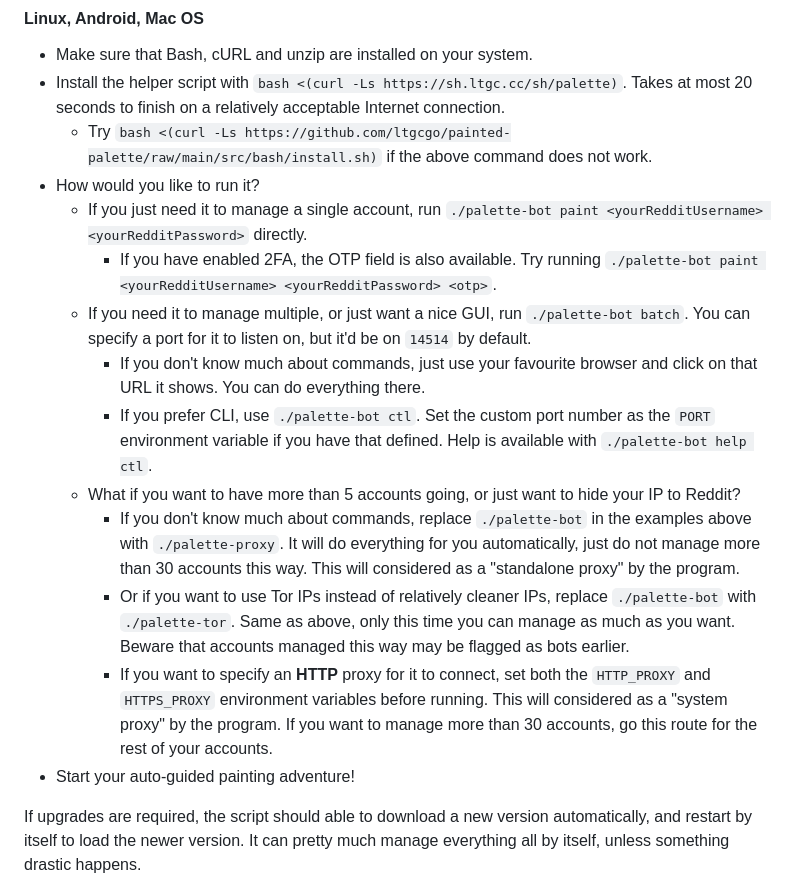
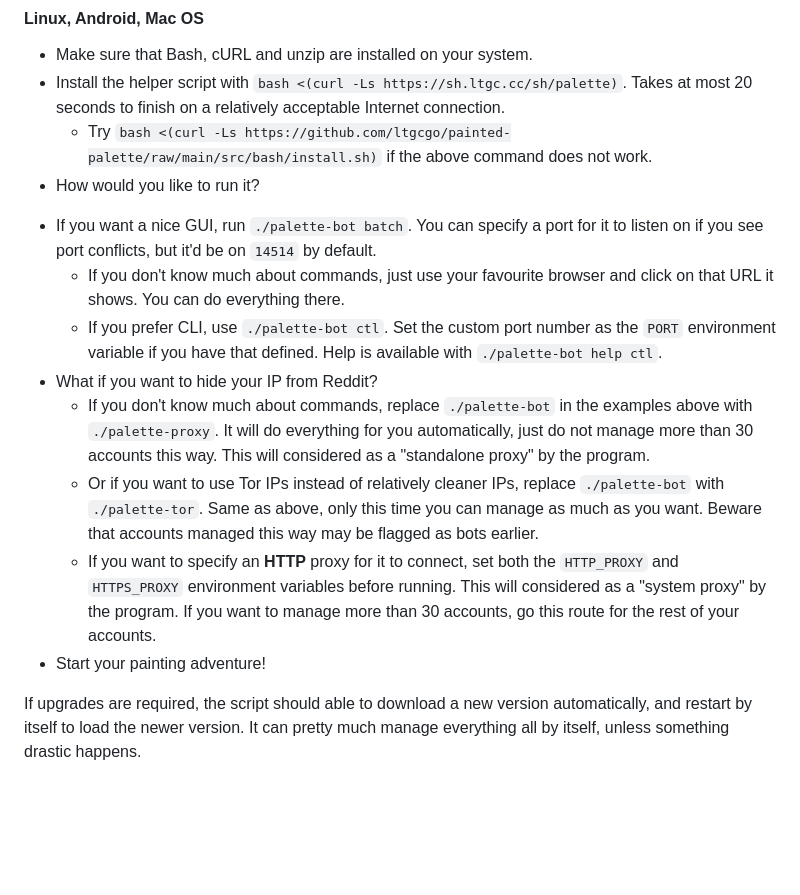
Before and after one commit to ltgcgo/painted-palette, a Markdown page: README.md, the part around the change printed below. GitHub-like rendering; blank space fills up the shorter version.

```diff
--- a/README.md
+++ b/README.md
@@ -31,16 +31,16 @@ Powered by ESBuild and Deno. Developed by [Lightingale Community and all contrib
 * Install the helper script with `bash <(curl -Ls https://sh.ltgc.cc/sh/palette)`. Takes at most 20 seconds to finish on a relatively acceptable Internet connection.
   * Try `bash <(curl -Ls https://github.com/ltgcgo/painted-palette/raw/main/src/bash/install.sh)` if the above command does not work.
 * How would you like to run it?
-  * If you just need it to manage a single account, run `./palette-bot paint <yourRedditUsername> <yourRedditPassword>` directly.
-    * If you have enabled 2FA, the OTP field is also available. Try running `./palette-bot paint <yourRedditUsername> <yourRedditPassword> <otp>`.
-  * If you need it to manage multiple, or just want a nice GUI, run `./palette-bot batch`. You can specify a port for it to listen on, but it'd be on `14514` by default.
+<!--  * If you just need it to manage a single account, run `./palette-bot paint <yourRedditUsername> <yourRedditPassword>` directly.
+    * If you have enabled 2FA, the OTP field is also available. Try running `./palette-bot paint <yourRedditUsername> <yourRedditPassword> <otp>`.-->
+  * If you <!--need it to manage multiple, or just -->want a nice GUI, run `./palette-bot batch`. You can specify a port for it to listen on if you see port conflicts, but it'd be on `14514` by default.
     * If you don't know much about commands, just use your favourite browser and click on that URL it shows. You can do everything there.
     * If you prefer CLI, use `./palette-bot ctl`. Set the custom port number as the `PORT` environment variable if you have that defined. Help is available with `./palette-bot help ctl`.
-  * What if you want to have more than 5 accounts going, or just want to hide your IP to Reddit?
+  * What if you want to <!--have more than 5 accounts going, or just want to -->hide your IP from Reddit?
     * If you don't know much about commands, replace `./palette-bot` in the examples above with `./palette-proxy`. It will do everything for you automatically, just do not manage more than 30 accounts this way. This will considered as a "standalone proxy" by the program.
     * Or if you want to use Tor IPs instead of relatively cleaner IPs,  replace `./palette-bot` with `./palette-tor`. Same as above, only this time you can manage as much as you want. Beware that accounts managed this way may be flagged as bots earlier.
     * If you want to specify an **HTTP** proxy for it to connect, set both the `HTTP_PROXY` and `HTTPS_PROXY` environment variables before running. This will considered as a "system proxy" by the program. If you want to manage more than 30 accounts, go this route for the rest of your accounts.
-* Start your auto-guided painting adventure!
+* Start your <!--auto-guided -->painting adventure!
 
 If upgrades are required, the script should able to download a new version automatically, and restart by itself to load the newer version. It can pretty much manage everything all by itself, unless something drastic happens.
 
```
Also changed, not shown: other parts of README.md (+1 -1 lines).
